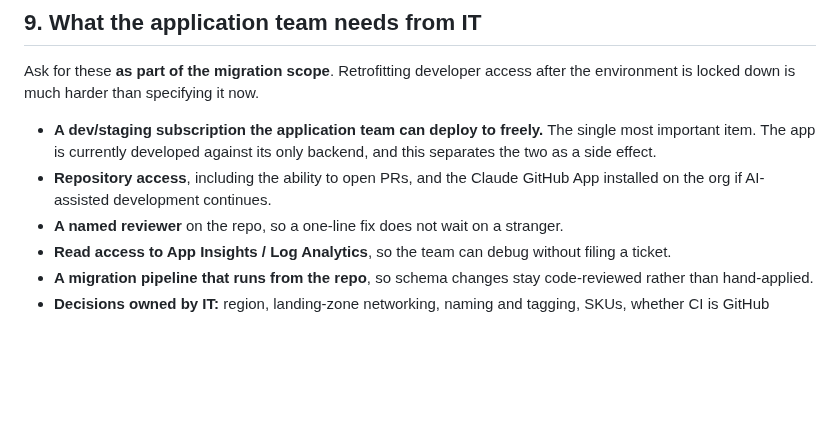
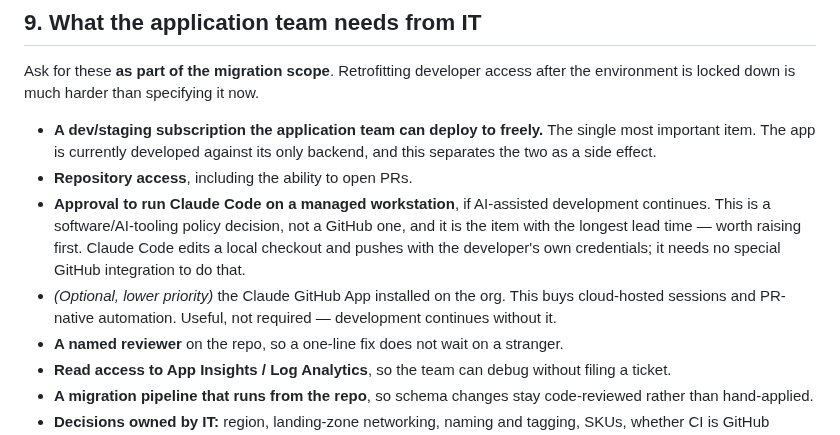
Before and after one commit to khouryai/cx-portal, a Markdown page: MIGRATION.md, the part around the change. Drawn GitHub-style; blank space fills up the shorter version.

Commit message:
Separate the two AI-tooling asks in the IT hand-off
Section 9 bundled "repository access and the Claude GitHub App" into one
bullet, which frames the wrong thing as the blocker. Claude Code edits a local
checkout and pushes with the developer's own credentials — it needs no GitHub
integration at all. What actually gates it is workstation software policy,
which has a far longer lead time and belongs at the top of the ask.

The GitHub App is now listed separately and marked optional: it buys
cloud-hosted sessions and PR-native automation, and development continues
without it.

Co-Authored-By: Claude Opus 5 <noreply@anthropic.com>
Claude-Session: https://claude.ai/code/session_01HyxBhVYuUcMp1UJJ3SbQot

```diff
--- a/MIGRATION.md
+++ b/MIGRATION.md
@@ -251,8 +251,15 @@ after the environment is locked down is much harder than specifying it now.
 - **A dev/staging subscription the application team can deploy to freely.** The
   single most important item. The app is currently developed against its only
   backend, and this separates the two as a side effect.
-- **Repository access**, including the ability to open PRs, and the Claude GitHub
-  App installed on the org if AI-assisted development continues.
+- **Repository access**, including the ability to open PRs.
+- **Approval to run Claude Code on a managed workstation**, if AI-assisted
+  development continues. This is a software/AI-tooling policy decision, not a
+  GitHub one, and it is the item with the longest lead time — worth raising
+  first. Claude Code edits a local checkout and pushes with the developer's own
+  credentials; it needs no special GitHub integration to do that.
+- *(Optional, lower priority)* the Claude GitHub App installed on the org. This
+  buys cloud-hosted sessions and PR-native automation. Useful, not required —
+  development continues without it.
 - **A named reviewer** on the repo, so a one-line fix does not wait on a stranger.
 - **Read access to App Insights / Log Analytics**, so the team can debug without
   filing a ticket.
```
